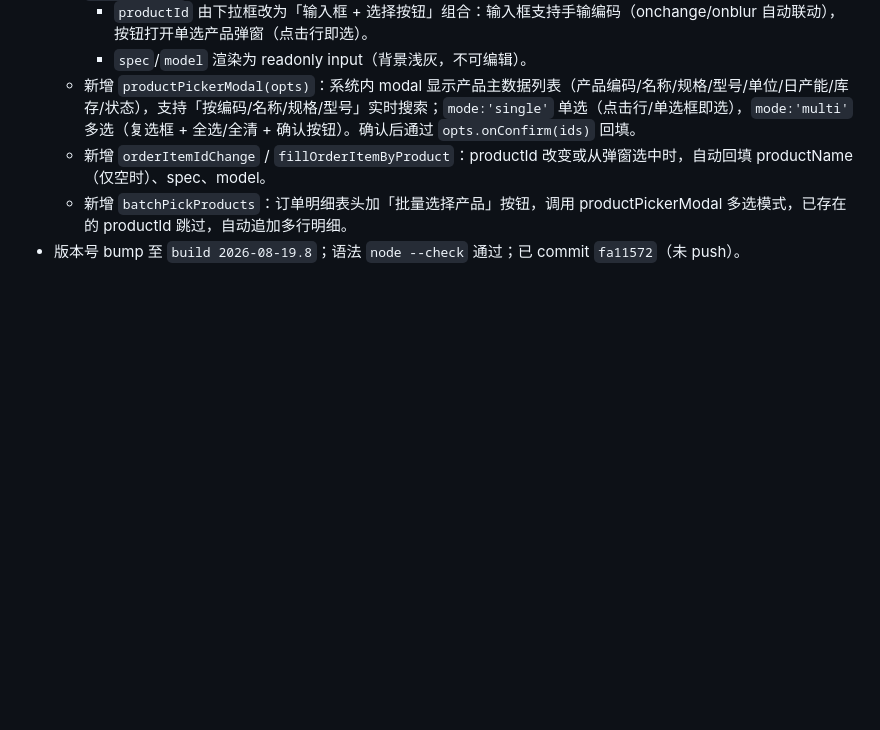
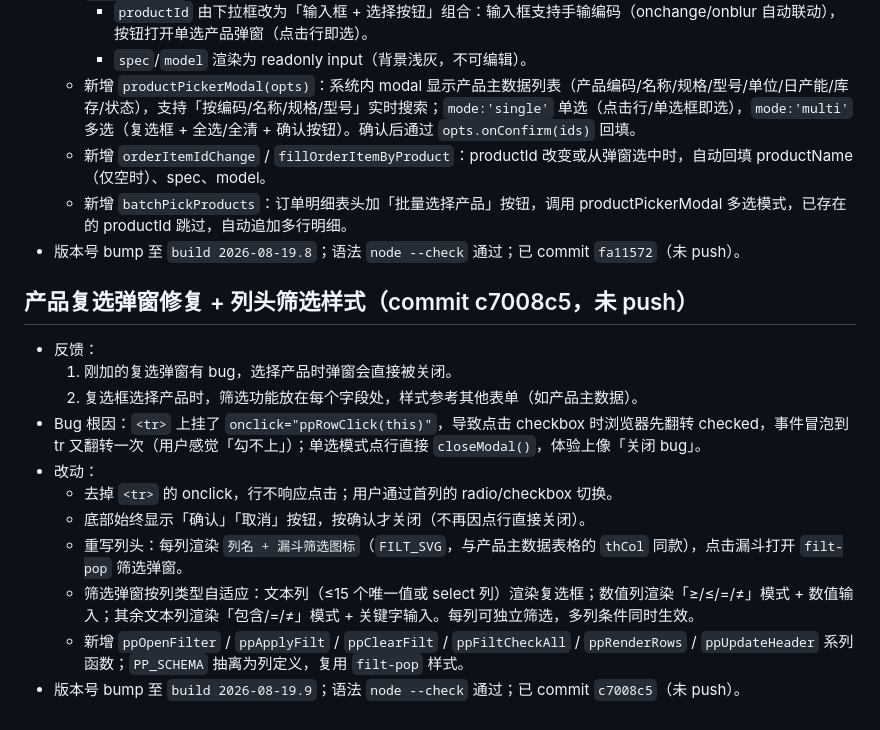
Before and after one commit to dsn-0105/prod-scheduler, a Markdown page: .workbuddy/memory/2026-08-20.md, the part around the change. Rendered like a GitHub page; blank space fills up the shorter version.

Commit message:
chore: 记录复选弹窗修复工作日志

```diff
--- a/.workbuddy/memory/2026-08-20.md
+++ b/.workbuddy/memory/2026-08-20.md
@@ -29,3 +29,16 @@
   - 新增 `orderItemIdChange` / `fillOrderItemByProduct`：productId 改变或从弹窗选中时，自动回填 productName（仅空时）、spec、model。
   - 新增 `batchPickProducts`：订单明细表头加「批量选择产品」按钮，调用 productPickerModal 多选模式，已存在的 productId 跳过，自动追加多行明细。
 - 版本号 bump 至 `build 2026-08-19.8`；语法 `node --check` 通过；已 commit `fa11572`（未 push）。
+
+## 产品复选弹窗修复 + 列头筛选样式（commit c7008c5，未 push）
+- 反馈：
+  1. 刚加的复选弹窗有 bug，选择产品时弹窗会直接被关闭。
+  2. 复选框选择产品时，筛选功能放在每个字段处，样式参考其他表单（如产品主数据）。
+- Bug 根因：`<tr>` 上挂了 `onclick="ppRowClick(this)"`，导致点击 checkbox 时浏览器先翻转 checked，事件冒泡到 tr 又翻转一次（用户感觉「勾不上」）；单选模式点行直接 `closeModal()`，体验上像「关闭 bug」。
+- 改动：
+  - 去掉 `<tr>` 的 onclick，行不响应点击；用户通过首列的 radio/checkbox 切换。
+  - 底部始终显示「确认」「取消」按钮，按确认才关闭（不再因点行直接关闭）。
+  - 重写列头：每列渲染 `列名 + 漏斗筛选图标`（`FILT_SVG`，与产品主数据表格的 `thCol` 同款），点击漏斗打开 `filt-pop` 筛选弹窗。
+  - 筛选弹窗按列类型自适应：文本列（≤15 个唯一值或 select 列）渲染复选框；数值列渲染「≥/≤/=/≠」模式 + 数值输入；其余文本列渲染「包含/=/≠」模式 + 关键字输入。每列可独立筛选，多列条件同时生效。
+  - 新增 `ppOpenFilter` / `ppApplyFilt` / `ppClearFilt` / `ppFiltCheckAll` / `ppRenderRows` / `ppUpdateHeader` 系列函数；`PP_SCHEMA` 抽离为列定义，复用 `filt-pop` 样式。
+- 版本号 bump 至 `build 2026-08-19.9`；语法 `node --check` 通过；已 commit `c7008c5`（未 push）。
```
